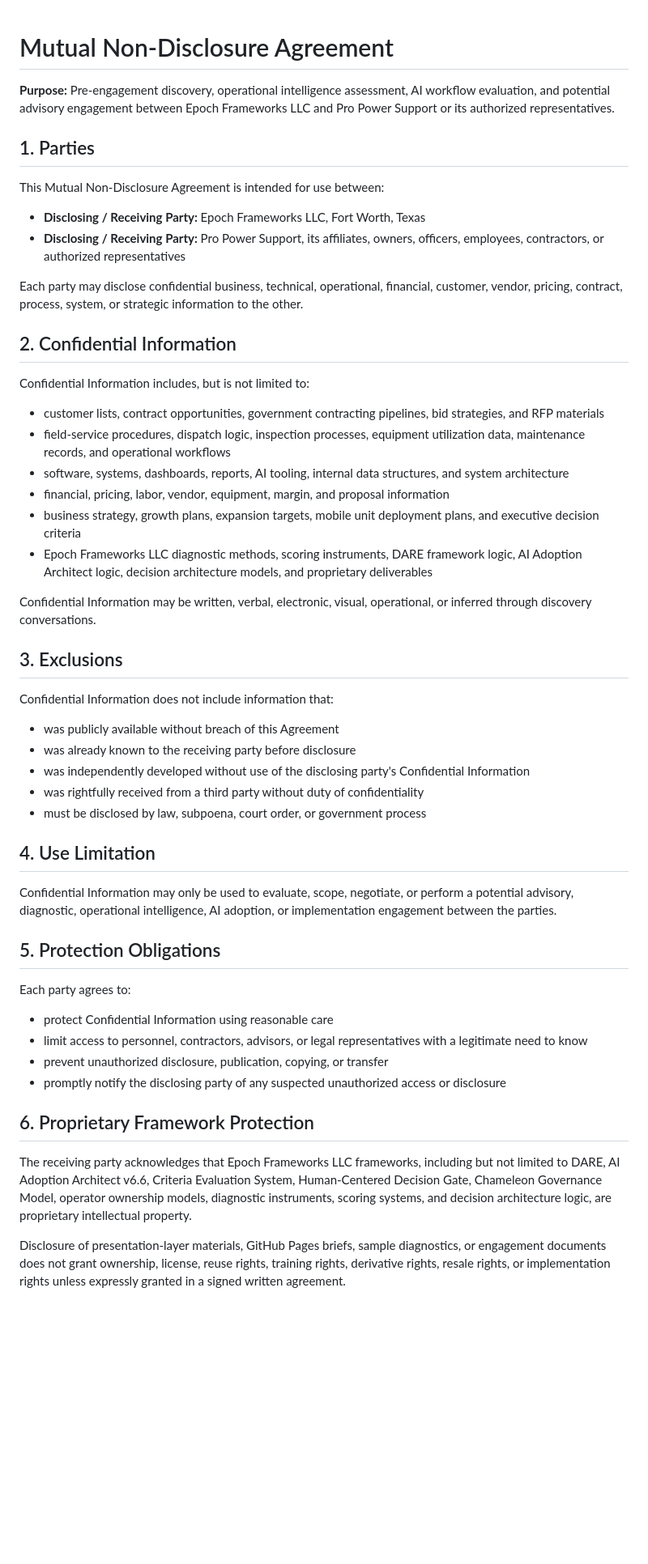
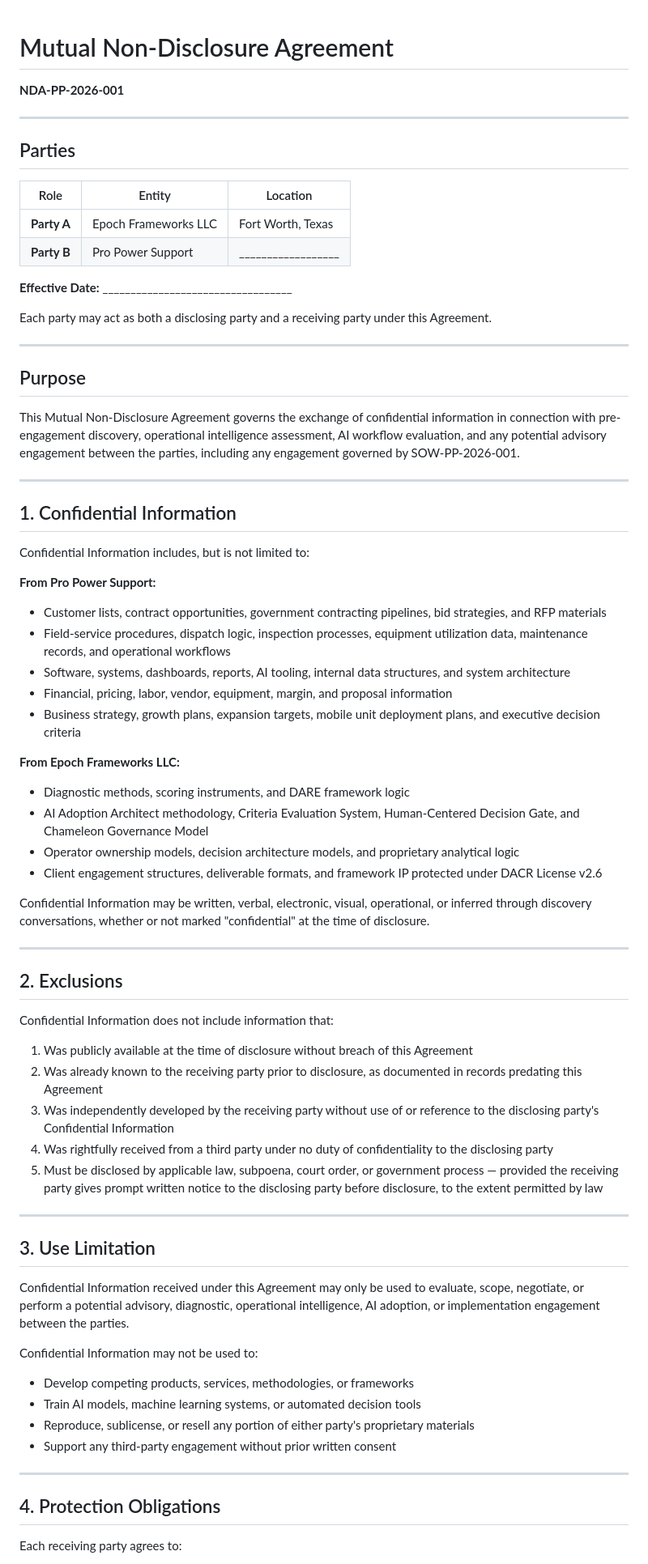
Before and after one commit to emcdo411/the-pro-power-discovery, a Markdown page: legal/NDA.md, the part around one of its changes. Shown at 81% size. Rendered like a GitHub page; blank space fills up the shorter version.

```diff
--- a/legal/NDA.md
+++ b/legal/NDA.md
@@ -1,55 +1,74 @@
 # Mutual Non-Disclosure Agreement
+**NDA-PP-2026-001**
 
-**Purpose:** Pre-engagement discovery, operational intelligence assessment, AI workflow evaluation, and potential advisory engagement between Epoch Frameworks LLC and Pro Power Support or its authorized representatives.
+---
 
-## 1. Parties
+## Parties
 
-This Mutual Non-Disclosure Agreement is intended for use between:
+| Role | Entity | Location |
+|------|--------|----------|
+| **Party A** | Epoch Frameworks LLC | Fort Worth, Texas |
+| **Party B** | Pro Power Support | __________________ |
 
-- **Disclosing / Receiving Party:** Epoch Frameworks LLC, Fort Worth, Texas
-- **Disclosing / Receiving Party:** Pro Power Support, its affiliates, owners, officers, employees, contractors, or authorized representatives
+**Effective Date:** __________________________________
 
-Each party may disclose confidential business, technical, operational, financial, customer, vendor, pricing, contract, process, system, or strategic information to the other.
+Each party may act as both a disclosing party and a receiving party under this Agreement.
 
-## 2. Confidential Information
+---
+
+## Purpose
+
+This Mutual Non-Disclosure Agreement governs the exchange of confidential information in connection with pre-engagement discovery, operational intelligence assessment, AI workflow evaluation, and any potential advisory engagement between the parties, including any engagement governed by SOW-PP-2026-001.
+
+---
+
+## 1. Confidential Information
 
 Confidential Information includes, but is not limited to:
 
-- customer lists, contract opportunities, government contracting pipelines, bid strategies, and RFP materials
-- field-service procedures, dispatch logic, inspection processes, equipment utilization data, maintenance records, and operational workflows
-- software, systems, dashboards, reports, AI tooling, internal data structures, and system architecture
-- financial, pricing, labor, vendor, equipment, margin, and proposal information
-- business strategy, growth plans, expansion targets, mobile unit deployment plans, and executive decision criteria
-- Epoch Frameworks LLC diagnostic methods, scoring instruments, DARE framework logic, AI Adoption Architect logic, decision architecture models, and proprietary deliverables
+**From Pro Power Support:**
+- Customer lists, contract opportunities, government contracting pipelines, bid strategies, and RFP materials
+- Field-service procedures, dispatch logic, inspection processes, equipment utilization data, maintenance records, and operational workflows
+- Software, systems, dashboards, reports, AI tooling, internal data structures, and system architecture
+- Financial, pricing, labor, vendor, equipment, margin, and proposal information
+- Business strategy, growth plans, expansion targets, mobile unit deployment plans, and executive decision criteria
 
-Confidential Information may be written, verbal, electronic, visual, operational, or inferred through discovery conversations.
+**From Epoch Frameworks LLC:**
+- Diagnostic methods, scoring instruments, and DARE framework logic
+- AI Adoption Architect methodology, Criteria Evaluation System, Human-Centered Decision Gate, and Chameleon Governance Model
+- Operator ownership models, decision architecture models, and proprietary analytical logic
+- Client engagement structures, deliverable formats, and framework IP protected under DACR License v2.6
 
-## 3. Exclusions
+Confidential Information may be written, verbal, electronic, visual, operational, or inferred through discovery conversations, whether or not marked "confidential" at the time of disclosure.
+
+---
+
+## 2. Exclusions
 
 Confidential Information does not include information that:
 
-- was publicly available without breach of this Agreement
-- was already known to the receiving party before disclosure
-- was independently developed without use of the disclosing party's Confidential Information
-- was rightfully received from a third party without duty of confidentiality
-- must be disclosed by law, subpoena, court order, or government process
+1. Was publicly available at the time of disclosure without breach of this Agreement
+2. Was already known to the receiving party prior to disclosure, as documented in records predating this Agreement
+3. Was independently developed by the receiving party without use of or reference to the disclosing party's Confidential Information
+4. Was rightfully received from a third party under no duty of confidentiality to the disclosing party
+5. Must be disclosed by applicable law, subpoena, court order, or government process — provided the receiving party gives prompt written notice to the disclosing party before disclosure, to the extent permitted by law
 
-## 4. Use Limitation
+---
 
-Confidential Information may only be used to evaluate, scope, negotiate, or perform a potential advisory, diagnostic, operational intelligence, AI adoption, or implementation engagement between the parties.
+## 3. Use Limitation
 
-## 5. Protection Obligations
+Confidential Information received under this Agreement may only be used to evaluate, scope, negotiate, or perform a potential advisory, diagnostic, operational intelligence, AI adoption, or implementation engagement between the parties.
 
-Each party agrees to:
+Confidential Information may not be used to:
 
-- protect Confidential Information using reasonable care
-- limit access to personnel, contractors, advisors, or legal representatives with a legitimate need to know
-- prevent unauthorized disclosure, publication, copying, or transfer
-- promptly notify the disclosing party of any suspected unauthorized access or disclosure
+- Develop competing products, services, methodologies, or frameworks
+- Train AI models, machine learning systems, or automated decision tools
+- Reproduce, sublicense, or resell any portion of either party's proprietary materials
+- Support any third-party engagement without prior written consent
 
-## 6. Proprietary Framework Protection
+---
 
-The receiving party acknowledges that Epoch Frameworks LLC frameworks, including but not limited to DARE, AI Adoption Architect v6.6, Criteria Evaluation System, Human-Centered Decision Gate, Chameleon Governance Model, operator ownership models, diagnostic instruments, scoring systems, and decision architecture logic, are proprietary intellectual property.
+## 4. Protection Obligations
 
-Disclosure of presentation-layer materials, GitHub Pages briefs, sample diagnostics, or engagement documents does not grant ownership, license, reuse rights, training rights, derivative rights, resale rights, or implementation rights unless expressly granted in a signed written agreement.
+Each receiving party agrees to:
 
```
Also changed, not shown: other parts of legal/NDA.md (+95 -19 lines).
